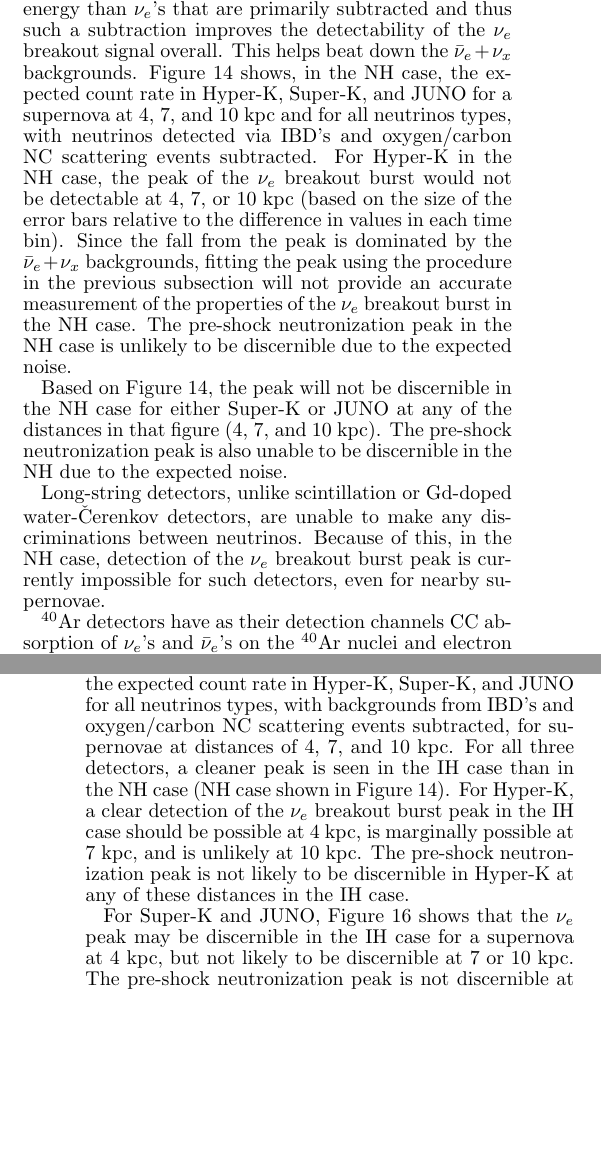
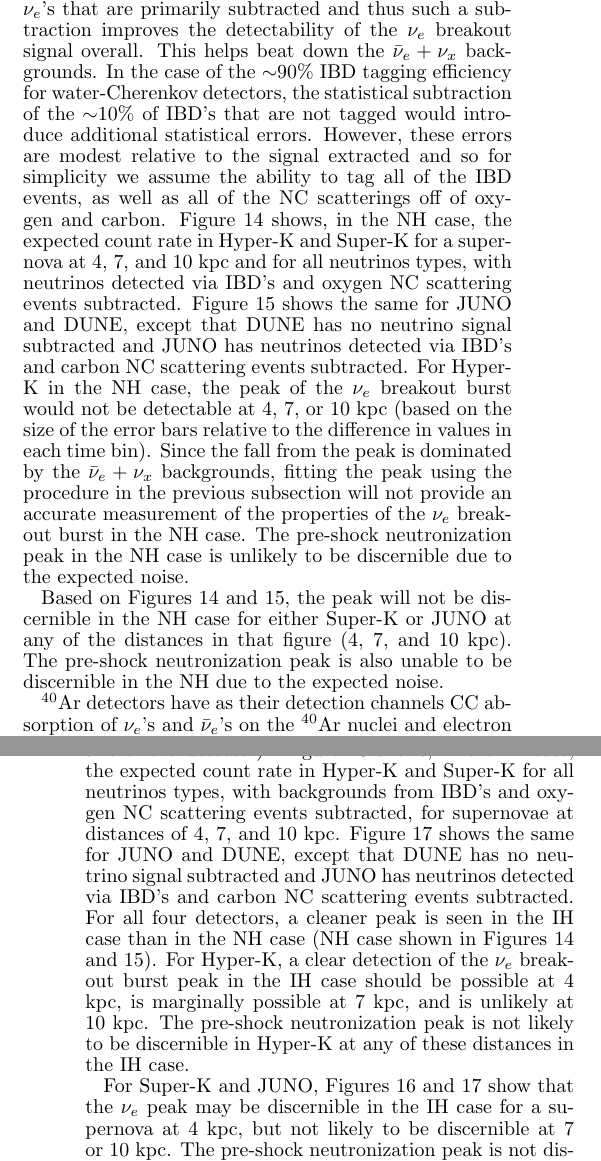
Before and after one commit to joshuawallace/SNwriting_submission, a LaTeX document (paper.tex, which reads results.tex): two parts of the columns of pages 13 and 14 of 29, joined at a grey line, cut so that both start at the same text, the shorter picture padded with empty space. Compiled offline with pdfLaTeX.

Commit message:
included final referee comments additions

```diff
--- a/results.tex
+++ b/results.tex
@@ -547,7 +553,0 @@ nuclei will subtract some \nue's from the signal but, since these
-interactions have relatively large thresholds (\abt 15-20 MeV), it is
-the \nux's with higher average energy than \nue's
-that are primarily subtracted and thus
-such a subtraction improves the detectability of the \nue\ breakout signal
-overall.  This helps beat down the \backgrounds.
-Figure~\ref{fig:hyperk_superk_juno_nh_backgrounds}
-shows, in the NH case, the expected count rate in Hyper-K, Super-K, and JUNO
@@ -554,6 +565,20 @@ shows, in the NH case, the expected count rate in Hyper-K, Super-K, and JUNO
+    (~15-20 MeV), it is the \nux's with higher average energy than \nue's that are
+    primarily subtracted and thus such a subtraction improves the detectability of the \nue\
+    breakout signal overall.  This helps beat down the \backgrounds.  In
+    the case of the \abt 90\% IBD tagging efficiency for water-Cherenkov detectors, the
+    statistical subtraction of the \abt 10\% of IBD's that are not tagged would introduce
+    additional statistical errors.  However, these errors are modest relative to the signal
+    extracted and so for simplicity we assume the ability to tag all of the IBD events, as well
+    as all of the NC scatterings off of oxygen and carbon.
+Figure~\ref{fig:hyperk_superk_nh_backgrounds}
+shows, in the NH case, the expected count rate in Hyper-K and Super-K
 for a supernova at 4, 7, and
 10 kpc and for all neutrinos types, with
-neutrinos detected via IBD's and oxygen/carbon NC scattering events subtracted.
+neutrinos detected via IBD's and oxygen NC scattering events
+subtracted.
+Figure~\ref{fig:juno_dune_nh_backgrounds} shows the same for JUNO and
+DUNE, except that DUNE has no neutrino signal subtracted and JUNO has
+neutrinos detected via IBD's and carbon NC scattering events subtracted.
 For Hyper-K in the NH case, the peak of the \nue\ breakout burst
 would not be detectable at 4, 7, or 10 kpc (based on the
 size of the error bars relative to the difference in values in each
@@ -566,18 +591,18 @@ breakout burst in the NH case.  The
 pre-shock neutronization peak in the NH case is unlikely to be
 discernible due to the expected noise.
 
-Based on Figure~\ref{fig:hyperk_superk_juno_nh_backgrounds}, the peak
+Based on Figures~\ref{fig:hyperk_superk_nh_backgrounds} and \ref{fig:juno_dune_nh_backgrounds}, the peak
 will not be discernible in the NH case for either Super-K or JUNO at
 any of the distances in that figure (4, 7, and 10 kpc).  The
 pre-shock neutronization peak is also unable to be discernible in the
 NH due to the expected noise.
 
-Long-string detectors, unlike scintillation or Gd-doped water-\cer\
-detectors, are
-unable to make any discriminations between neutrinos.  Because of
-this, in the NH case,
-detection of the \nue\ breakout burst peak is currently impossible for such
-detectors, even for nearby supernovae.
+%Long-string detectors, unlike scintillation or Gd-doped water-\cer\
+%detectors, are
+%unable to make any discriminations between neutrinos.  Because of
+%this, in the NH case,
+%detection of the \nue\ breakout burst peak is currently impossible for such
+%detectors, even for nearby supernovae.
 
 
 %Figure~\ref{fig:icecube_dune_nh_backgrounds} shows the expected count rate
@@ -614,13 +639,17 @@ Gd-doped water-\cer\ and scintillation detectors (in which signals from
 IBD's and oxygen/carbon NC scatterings can be subtracted), a clear peak
 should be discernible in an appropriately close supernova (with
 ``appropriately close'' depending on the size of the detector).
-Figure~\ref{fig:hyperk_superk_juno_ih_backgrounds}
-shows, in the IH case, the expected count rate in Hyper-K, Super-K, and JUNO
+Figure~\ref{fig:hyperk_superk_ih_backgrounds}
+shows, in the IH case, the expected count rate in Hyper-K and Super-K
 for all neutrinos types, with
-backgrounds from IBD's and oxygen/carbon NC scattering events subtracted, for
-supernovae at distances of 4, 7, and 10 kpc.  For all three detectors, a
+backgrounds from IBD's and oxygen NC scattering events subtracted, for
+supernovae at distances of 4, 7, and 10 kpc.
+Figure~\ref{fig:juno_dune_ih_backgrounds} shows the same for JUNO and
+DUNE, except that DUNE has no neutrino signal subtracted and JUNO has
+neutrinos detected via IBD's and carbon NC scattering events subtracted.
+For all four detectors, a
 cleaner peak is seen in the IH case than in the NH case (NH case shown
-in Figure~\ref{fig:hyperk_superk_juno_nh_backgrounds}).  For Hyper-K,
+in Figures~\ref{fig:hyperk_superk_nh_backgrounds} and~\ref{fig:juno_dune_nh_backgrounds}).  For Hyper-K,
 a clear detection of
 the \nue\ breakout burst peak in the IH case
 should be possible at 4 kpc, is
@@ -630,7 +659,7 @@ Hyper-K at
 any of these distances in the IH case.
 
 For Super-K and JUNO,
-Figure~\ref{fig:hyperk_superk_juno_ih_backgrounds} shows that
+Figures~\ref{fig:hyperk_superk_ih_backgrounds} and~\ref{fig:juno_dune_ih_backgrounds} show that
 the \nue\ peak may be discernible in the IH case for a supernova at 4
 kpc, but not likely to be discernible at 7 or 10 kpc.  The pre-shock
 neutronization peak is not discernible at any of these
```
Also changed, not shown: figures.tex (+14 -15 lines), results.tex (48 more changed lines).
